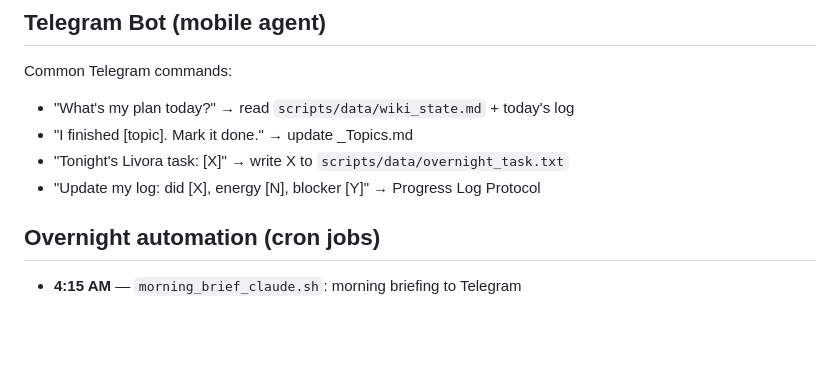
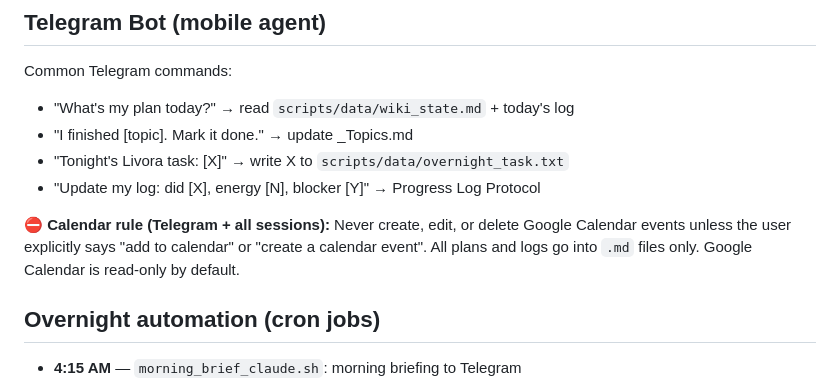
Before and after one commit to AhsanulHoque22/SecondBrain, a Markdown page: CLAUDE.md, the part around the change. Drawn GitHub-style; blank space fills up the shorter version.

```diff
--- a/CLAUDE.md
+++ b/CLAUDE.md
@@ -67,6 +67,9 @@ Common Telegram commands:
 - "I finished [topic]. Mark it done." → update _Topics.md
 - "Tonight's Livora task: [X]" → write X to `scripts/data/overnight_task.txt`
 - "Update my log: did [X], energy [N], blocker [Y]" → Progress Log Protocol
+
+**⛔ Calendar rule (Telegram + all sessions):**
+Never create, edit, or delete Google Calendar events unless the user explicitly says "add to calendar" or "create a calendar event". All plans and logs go into `.md` files only. Google Calendar is read-only by default.
 
 ## Overnight automation (cron jobs)
 - **4:15 AM** — `morning_brief_claude.sh`: morning briefing to Telegram
```
Also changed, not shown: scripts/data/session_protocols.md (+3 -0 lines).
